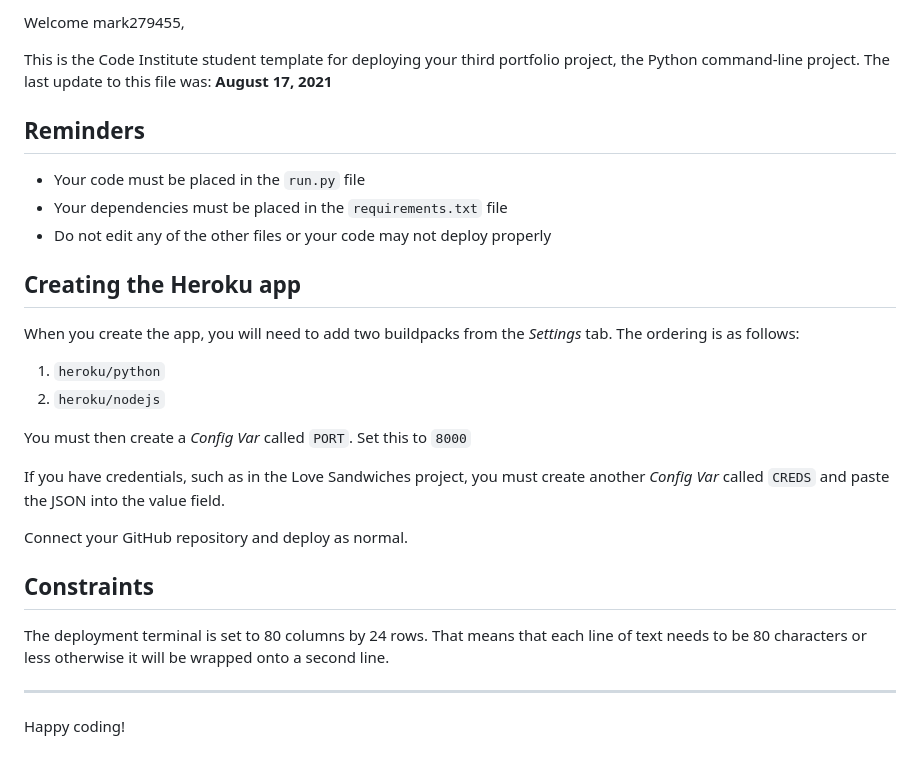
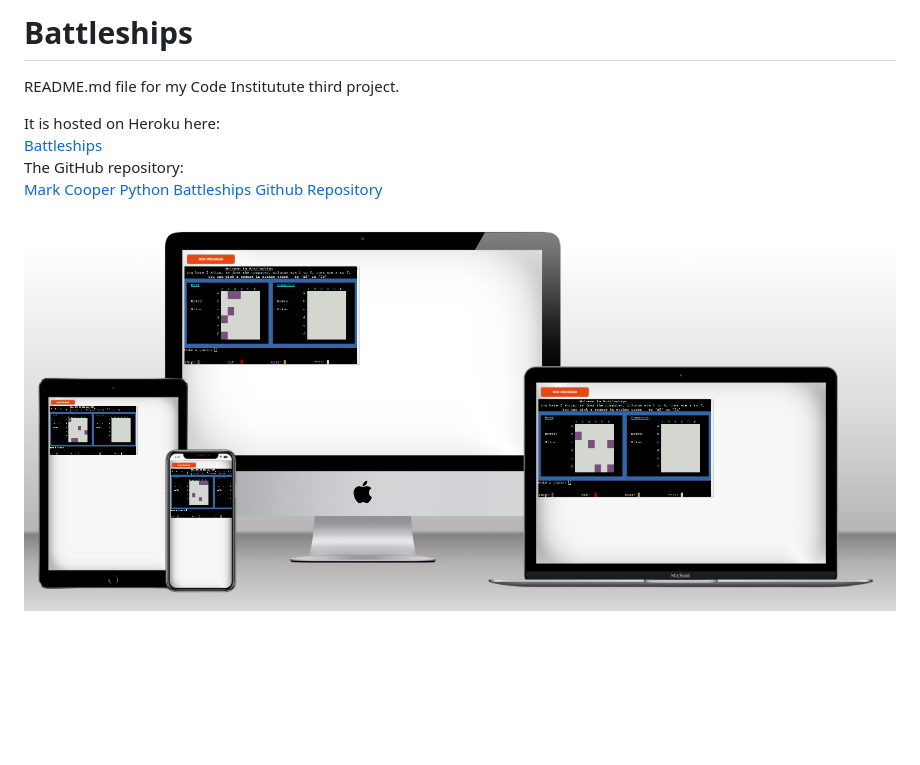
Before and after one commit to mark279455/Battleships, a Markdown page: README.md, the part around the change printed below. GitHub-like rendering; pictures changed too: documentation/testing/techsini.png (added); blank space fills up the shorter version.

Commit message:
Start readme.MD - finding small errors in code

```diff
--- a/README.md
+++ b/README.md
@@ -2,30 +1,11 @@
 
-Welcome mark279455,
+# Battleships
 
-This is the Code Institute student template for deploying your third portfolio project, the Python command-line project. The last update to this file was: **August 17, 2021**
+README.md file for my Code Institutute third project.
 
-## Reminders
+It is hosted on Heroku here:
+[Battleships](https://battleships279455.herokuapp.com/)
+The GitHub repository:
+[Mark Cooper Python Battleships Github Repository](https://github.com/mark279455/Battleships)
 
-* Your code must be placed in the `run.py` file
-* Your dependencies must be placed in the `requirements.txt` file
-* Do not edit any of the other files or your code may not deploy properly
-
-## Creating the Heroku app
-
-When you create the app, you will need to add two buildpacks from the _Settings_ tab. The ordering is as follows:
-
-1. `heroku/python`
-2. `heroku/nodejs`
-
-You must then create a _Config Var_ called `PORT`. Set this to `8000`
-
-If you have credentials, such as in the Love Sandwiches project, you must create another _Config Var_ called `CREDS` and paste the JSON into the value field.
-
-Connect your GitHub repository and deploy as normal.
-
-## Constraints
-
-The deployment terminal is set to 80 columns by 24 rows. That means that each line of text needs to be 80 characters or less otherwise it will be wrapped onto a second line.
-
------
-Happy coding!
+![Techsini](documentation/testing/techsini.png)
```
Also changed, not shown: other parts of README.md (+0 -1 lines), 2 other files.
